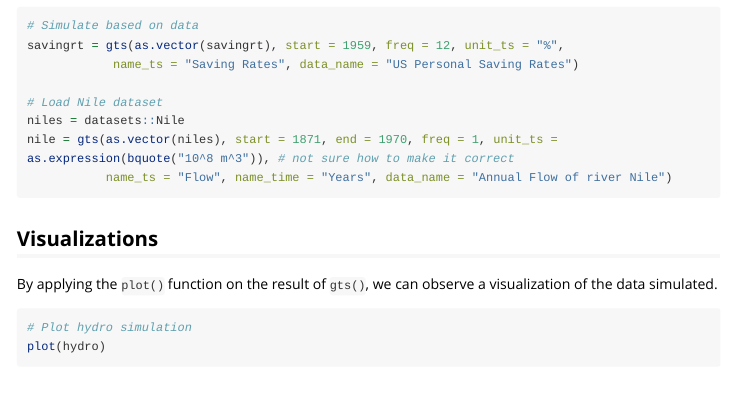
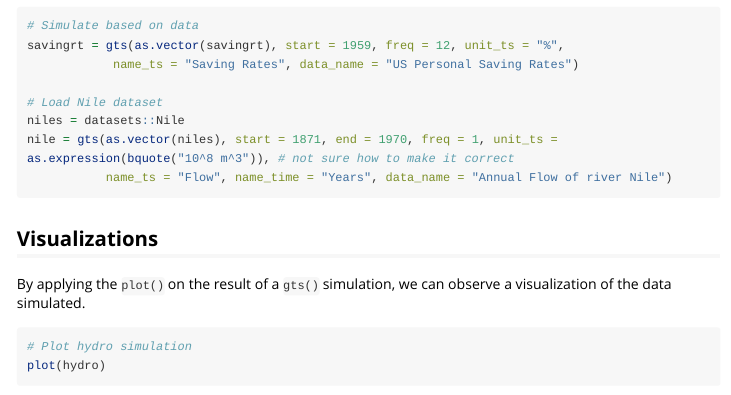
Before and after one commit to SMAC-Group/simts, an R Markdown document (vignettes/sim_data.Rmd): the page in a window 1100 px wide, from 770 px down. Rendered offline with R 4.5, knitr and Pandoc, with nearby package versions; long lines of code are wrapped.

Commit message:
change visualization in sim_data explanation

````diff
--- a/vignettes/sim_data.Rmd
+++ b/vignettes/sim_data.Rmd
@@ -46,7 +46,7 @@ nile = gts(as.vector(niles), start = 1871, end = 1970, freq = 1, unit_ts = as.ex
 
 ## Visualizations
 
-By applying the `plot()` function on the result of `gts()`, we can observe a visualization of the data simulated.
+By applying the `plot()` on the result of a `gts()` simulation, we can observe a visualization of the data simulated.
 
 ```{r, fig.align='center', fig.height = 5, fig.width = 7.25}
 # Plot hydro simulation
````
